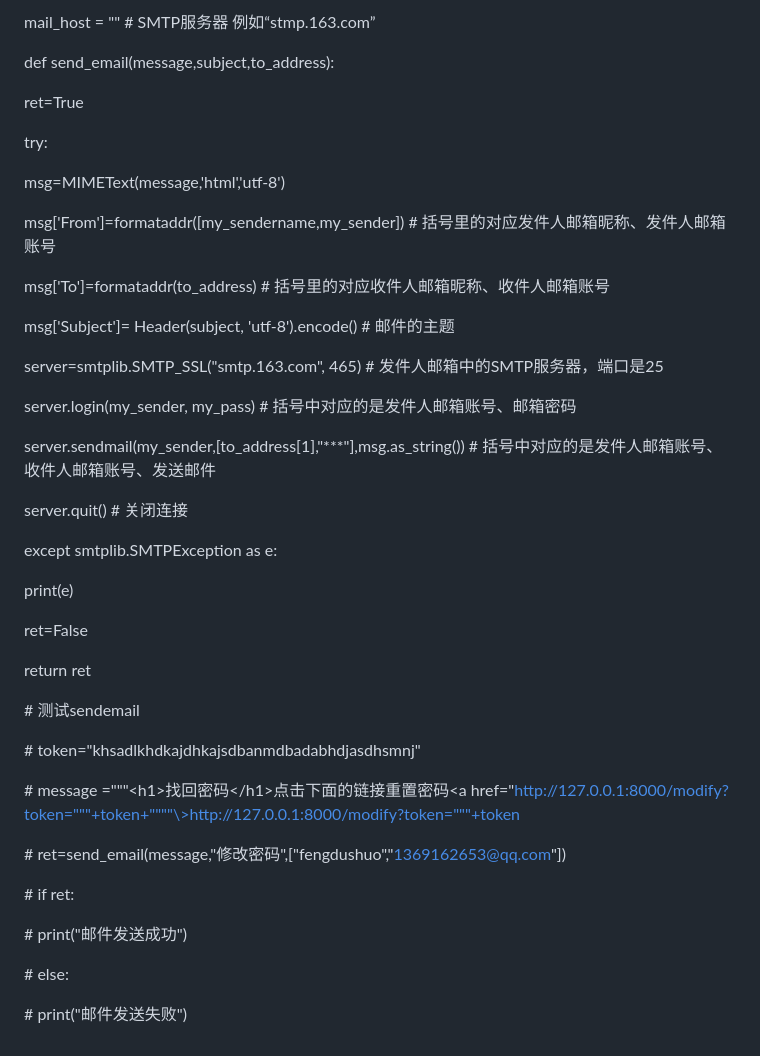
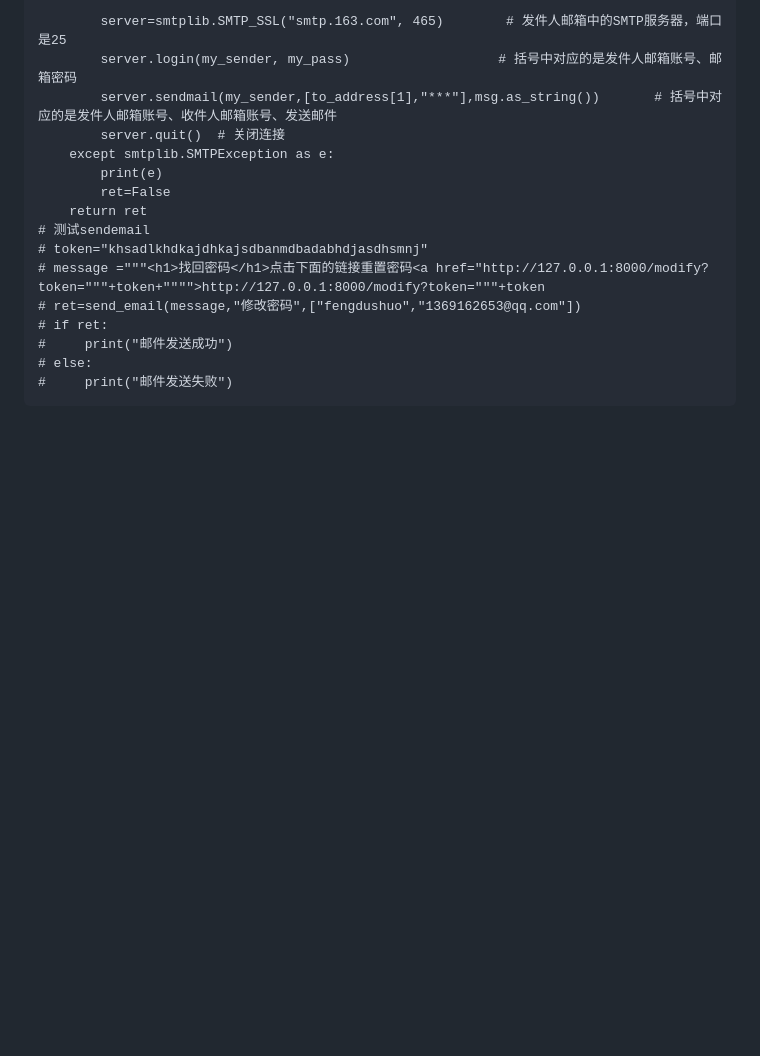
Before and after one commit to FengDushuo/Visualization-of-network-attack, a Markdown page: README.md, the part around the change printed below. Rendered like a GitHub page; blank space fills up the shorter version.

````diff
--- a/README.md
+++ b/README.md
@@ -570,47 +539,17 @@ my_pass = "" \# 发件人邮箱密码 例如“123456”
-mail_host = "" \# SMTP服务器 例如“stmp.163.com”
-
-def send_email(message,subject,to_address):
-
-ret=True
-
-try:
-
-msg=MIMEText(message,'html','utf-8')
-
-msg['From']=formataddr([my_sendername,my_sender]) \# 括号里的对应发件人邮箱昵称、发件人邮箱账号
-
-msg['To']=formataddr(to_address) \# 括号里的对应收件人邮箱昵称、收件人邮箱账号
-
-msg['Subject']= Header(subject, 'utf-8').encode() \# 邮件的主题
-
-server=smtplib.SMTP_SSL("smtp.163.com", 465) \# 发件人邮箱中的SMTP服务器，端口是25
-
-server.login(my_sender, my_pass) \# 括号中对应的是发件人邮箱账号、邮箱密码
-
-server.sendmail(my_sender,[to_address[1],"\*\*\*"],msg.as_string()) \# 括号中对应的是发件人邮箱账号、收件人邮箱账号、发送邮件
-
-server.quit() \# 关闭连接
-
-except smtplib.SMTPException as e:
-
-print(e)
-
-ret=False
-
-return ret
-
-\# 测试sendemail
-
-\# token="khsadlkhdkajdhkajsdbanmdbadabhdjasdhsmnj"
-
-\# message ="""\<h1\>找回密码\</h1\>点击下面的链接重置密码\<a href="http://127.0.0.1:8000/modify?token="""+token+""""\>http://127.0.0.1:8000/modify?token="""+token
-
-\# ret=send_email(message,"修改密码",["fengdushuo","1369162653@qq.com"])
-
-\# if ret:
-
-\# print("邮件发送成功")
-
-\# else:
-
-\# print("邮件发送失败")
+        server=smtplib.SMTP_SSL("smtp.163.com", 465)        # 发件人邮箱中的SMTP服务器，端口是25
+        server.login(my_sender, my_pass)                   # 括号中对应的是发件人邮箱账号、邮箱密码
+        server.sendmail(my_sender,[to_address[1],"***"],msg.as_string())       # 括号中对应的是发件人邮箱账号、收件人邮箱账号、发送邮件
+        server.quit()  # 关闭连接
+    except smtplib.SMTPException as e:
+        print(e)
+        ret=False
+    return ret
+# 测试sendemail
+# token="khsadlkhdkajdhkajsdbanmdbadabhdjasdhsmnj"
+# message ="""<h1>找回密码</h1>点击下面的链接重置密码<a href="http://127.0.0.1:8000/modify?token="""+token+"""">http://127.0.0.1:8000/modify?token="""+token
+# ret=send_email(message,"修改密码",["fengdushuo","1369162653@qq.com"])
+# if ret:
+#     print("邮件发送成功")
+# else:
+#     print("邮件发送失败")
+```
````
Also changed, not shown: other parts of README.md (+41 -72 lines).
